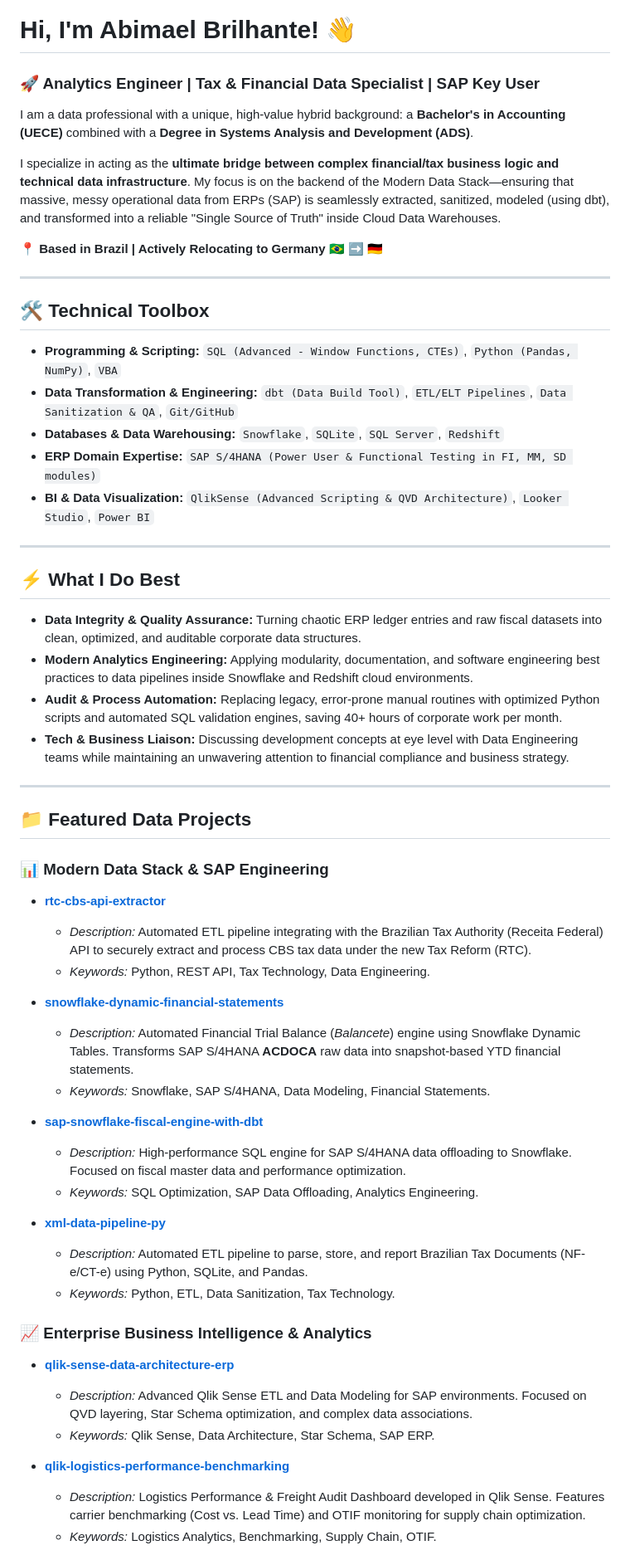
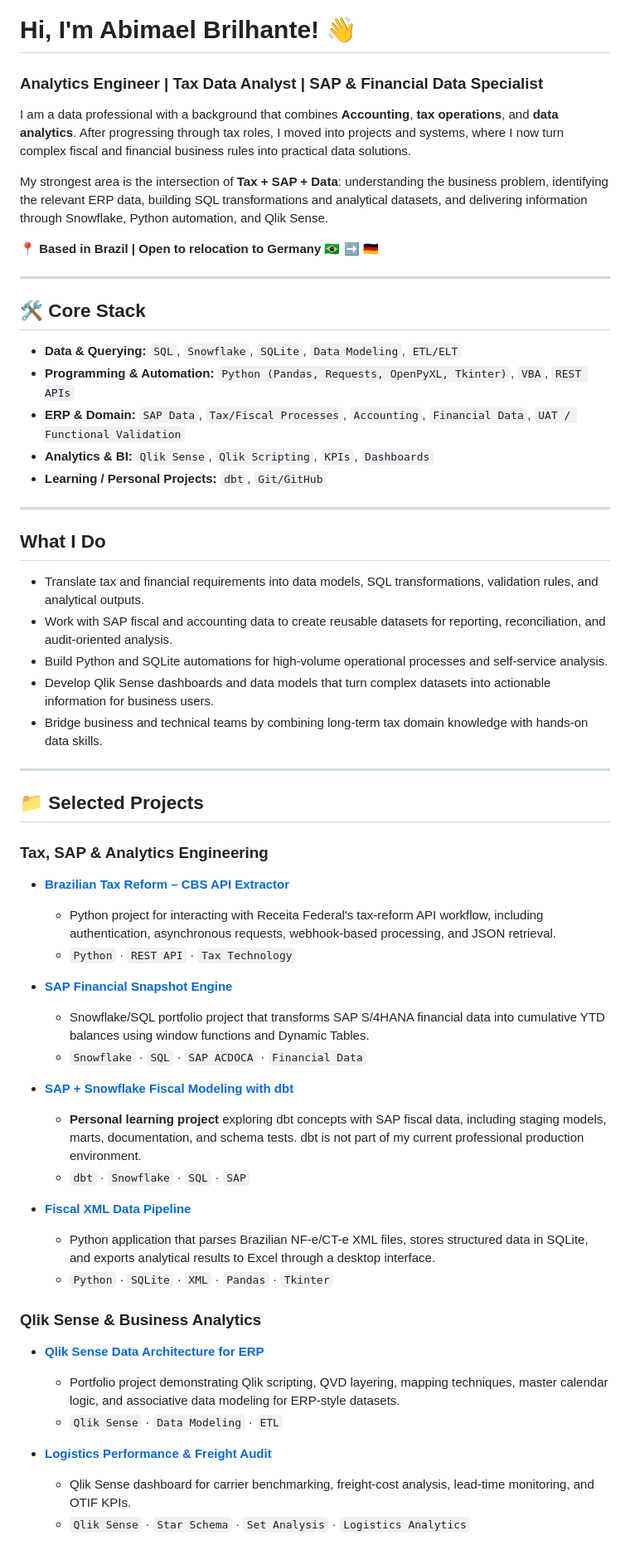
Before and after one commit to AbimaelBrilhante/abimaelbrilhante, a Markdown page: README.md, the part around one of its changes. Shown at 83% size. Rendered like a GitHub page.

```diff
--- a/README.md
+++ b/README.md
@@ -1,61 +1,62 @@
 # Hi, I'm Abimael Brilhante! 👋
 
-### 🚀 Analytics Engineer | Tax & Financial Data Specialist | SAP Key User
+### Analytics Engineer | Tax Data Analyst | SAP & Financial Data Specialist
 
-I am a data professional with a unique, high-value hybrid background: a **Bachelor's in Accounting (UECE)** combined with a **Degree in Systems Analysis and Development (ADS)**.
+I am a data professional with a background that combines **Accounting**, **tax operations**, and **data analytics**. After progressing through tax roles, I moved into projects and systems, where I now turn complex fiscal and financial business rules into practical data solutions.
 
-I specialize in acting as the **ultimate bridge between complex financial/tax business logic and technical data infrastructure**. My focus is on the backend of the Modern Data Stack—ensuring that massive, messy operational data from ERPs (SAP) is seamlessly extracted, sanitized, modeled (using dbt), and transformed into a reliable "Single Source of Truth" inside Cloud Data Warehouses.
+My strongest area is the intersection of **Tax + SAP + Data**: understanding the business problem, identifying the relevant ERP data, building SQL transformations and analytical datasets, and delivering information through Snowflake, Python automation, and Qlik Sense.
 
-📍 **Based in Brazil | Actively Relocating to Germany** 🇧🇷 ➡️ 🇩🇪
+📍 **Based in Brazil | Open to relocation to Germany** 🇧🇷 ➡️ 🇩🇪
 
 ---
 
-## 🛠️ Technical Toolbox
+## 🛠️ Core Stack
 
-* **Programming & Scripting:** `SQL (Advanced - Window Functions, CTEs)`, `Python (Pandas, NumPy)`, `VBA`
-* **Data Transformation & Engineering:** `dbt (Data Build Tool)`, `ETL/ELT Pipelines`, `Data Sanitization & QA`, `Git/GitHub`
-* **Databases & Data Warehousing:** `Snowflake`, `SQLite`, `SQL Server`, `Redshift`
-* **ERP Domain Expertise:** `SAP S/4HANA (Power User & Functional Testing in FI, MM, SD modules)`
-* **BI & Data Visualization:** `QlikSense (Advanced Scripting & QVD Architecture)`, `Looker Studio`, `Power BI`
+* **Data & Querying:** `SQL`, `Snowflake`, `SQLite`, `Data Modeling`, `ETL/ELT`
+* **Programming & Automation:** `Python (Pandas, Requests, OpenPyXL, Tkinter)`, `VBA`, `REST APIs`
+* **ERP & Domain:** `SAP Data`, `Tax/Fiscal Processes`, `Accounting`, `Financial Data`, `UAT / Functional Validation`
+* **Analytics & BI:** `Qlik Sense`, `Qlik Scripting`, `KPIs`, `Dashboards`
+* **Learning / Personal Projects:** `dbt`, `Git/GitHub`
 
 ---
 
-## ⚡ What I Do Best
+## What I Do
 
-* **Data Integrity & Quality Assurance:** Turning chaotic ERP ledger entries and raw fiscal datasets into clean, optimized, and auditable corporate data structures.
-* **Modern Analytics Engineering:** Applying modularity, documentation, and software engineering best practices to data pipelines inside Snowflake and Redshift cloud environments.
-* **Audit & Process Automation:** Replacing legacy, error-prone manual routines with optimized Python scripts and automated SQL validation engines, saving 40+ hours of corporate work per month.
-* **Tech & Business Liaison:** Discussing development concepts at eye level with Data Engineering teams while maintaining an unwavering attention to financial compliance and business strategy.
+* Translate tax and financial requirements into data models, SQL transformations, validation rules, and analytical outputs.
+* Work with SAP fiscal and accounting data to create reusable datasets for reporting, reconciliation, and audit-oriented analysis.
+* Build Python and SQLite automations for high-volume operational processes and self-service analysis.
+* Develop Qlik Sense dashboards and data models that turn complex datasets into actionable information for business users.
+* Bridge business and technical teams by combining long-term tax domain knowledge with hands-on data skills.
 
 ---
 
-## 📁 Featured Data Projects
+## 📁 Selected Projects
 
-### 📊 Modern Data Stack & SAP Engineering
+### Tax, SAP & Analytics Engineering
 
-* **[rtc-cbs-api-extractor](https://github.com/AbimaelBrilhante/rtc-cbs-extractor)**
-  * *Description:* Automated ETL pipeline integrating with the Brazilian Tax Authority (Receita Federal) API to securely extract and process CBS tax data under the new Tax Reform (RTC).
-  * *Keywords:* Python, REST API, Tax Technology, Data Engineering.
+* **[Brazilian Tax Reform – CBS API Extractor](https://github.com/AbimaelBrilhante/rtc-cbs-extractor)**
+  * Python project for interacting with Receita Federal's tax-reform API workflow, including authentication, asynchronous requests, webhook-based processing, and JSON retrieval.
+  * `Python` · `REST API` · `Tax Technology`
 
-* **[snowflake-dynamic-financial-statements](https://github.com/AbimaelBrilhante/snowflake-dynamic-financial-statements)**
-  * *Description:* Automated Financial Trial Balance (*Balancete*) engine using Snowflake Dynamic Tables. Transforms SAP S/4HANA **ACDOCA** raw data into snapshot-based YTD financial statements.
-  * *Keywords:* Snowflake, SAP S/4HANA, Data Modeling, Financial Statements.
+* **[SAP Financial Snapshot Engine](https://github.com/AbimaelBrilhante/snowflake-dynamic-financial-statements)**
+  * Snowflake/SQL portfolio project that transforms SAP S/4HANA financial data into cumulative YTD balances using window functions and Dynamic Tables.
+  * `Snowflake` · `SQL` · `SAP ACDOCA` · `Financial Data`
 
-* **[sap-snowflake-fiscal-engine-with-dbt](https://github.com/AbimaelBrilhante/sap-snowflake-fiscal-engine)**
-  * *Description:* High-performance SQL engine for SAP S/4HANA data offloading to Snowflake. Focused on fiscal master data and performance optimization.
-  * *Keywords:* SQL Optimization, SAP Data Offloading, Analytics Engineering.
+* **[SAP + Snowflake Fiscal Modeling with dbt](https://github.com/AbimaelBrilhante/sap-snowflake-fiscal-engine-with-dbt)**
+  * **Personal learning project** exploring dbt concepts with SAP fiscal data, including staging models, marts, documentation, and schema tests. dbt is not part of my current professional production environment.
+  * `dbt` · `Snowflake` · `SQL` · `SAP`
 
-* **[xml-data-pipeline-py](https://github.com/AbimaelBrilhante/xml-data-pipeline-py)**
-  * *Description:* Automated ETL pipeline to parse, store, and report Brazilian Tax Documents (NF-e/CT-e) using Python, SQLite, and Pandas.
-  * *Keywords:* Python, ETL, Data Sanitization, Tax Technology.
+* **[Fiscal XML Data Pipeline](https://github.com/AbimaelBrilhante/xml-data-pipeline-py)**
+  * Python application that parses Brazilian NF-e/CT-e XML files, stores structured data in SQLite, and exports analytical results to Excel through a desktop interface.
+  * `Python` · `SQLite` · `XML` · `Pandas` · `Tkinter`
 
-### 📈 Enterprise Business Intelligence & Analytics
+### Qlik Sense & Business Analytics
 
-* **[qlik-sense-data-architecture-erp](https://github.com/AbimaelBrilhante/qlik-sense-data-architecture-erp)**
-  * *Description:* Advanced Qlik Sense ETL and Data Modeling for SAP environments. Focused on QVD layering, Star Schema optimization, and complex data associations.
-  * *Keywords:* Qlik Sense, Data Architecture, Star Schema, SAP ERP.
+* **[Qlik Sense Data Architecture for ERP](https://github.com/AbimaelBrilhante/qlik-sense-data-architecture-erp)**
+  * Portfolio project demonstrating Qlik scripting, QVD layering, mapping techniques, master calendar logic, and associative data modeling for ERP-style datasets.
+  * `Qlik Sense` · `Data Modeling` · `ETL`
 
-* **[qlik-logistics-performance-benchmarking](https://github.com/AbimaelBrilhante/qlik-logistics-performance-benchmarking)**
-  * *Description:* Logistics Performance & Freight Audit Dashboard developed in Qlik Sense. Features carrier benchmarking (Cost vs. Lead Time) and OTIF monitoring for supply chain optimization.
-  * *Keywords:* Logistics Analytics, Benchmarking, Supply Chain, OTIF.
+* **[Logistics Performance & Freight Audit](https://github.com/AbimaelBrilhante/qlik-logistics-performance-benchmarking)**
+  * Qlik Sense dashboard for carrier benchmarking, freight-cost analysis, lead-time monitoring, and OTIF KPIs.
+  * `Qlik Sense` · `Star Schema` · `Set Analysis` · `Logistics Analytics`
 
```
Also changed, not shown: other parts of README.md (+9 -3 lines).
